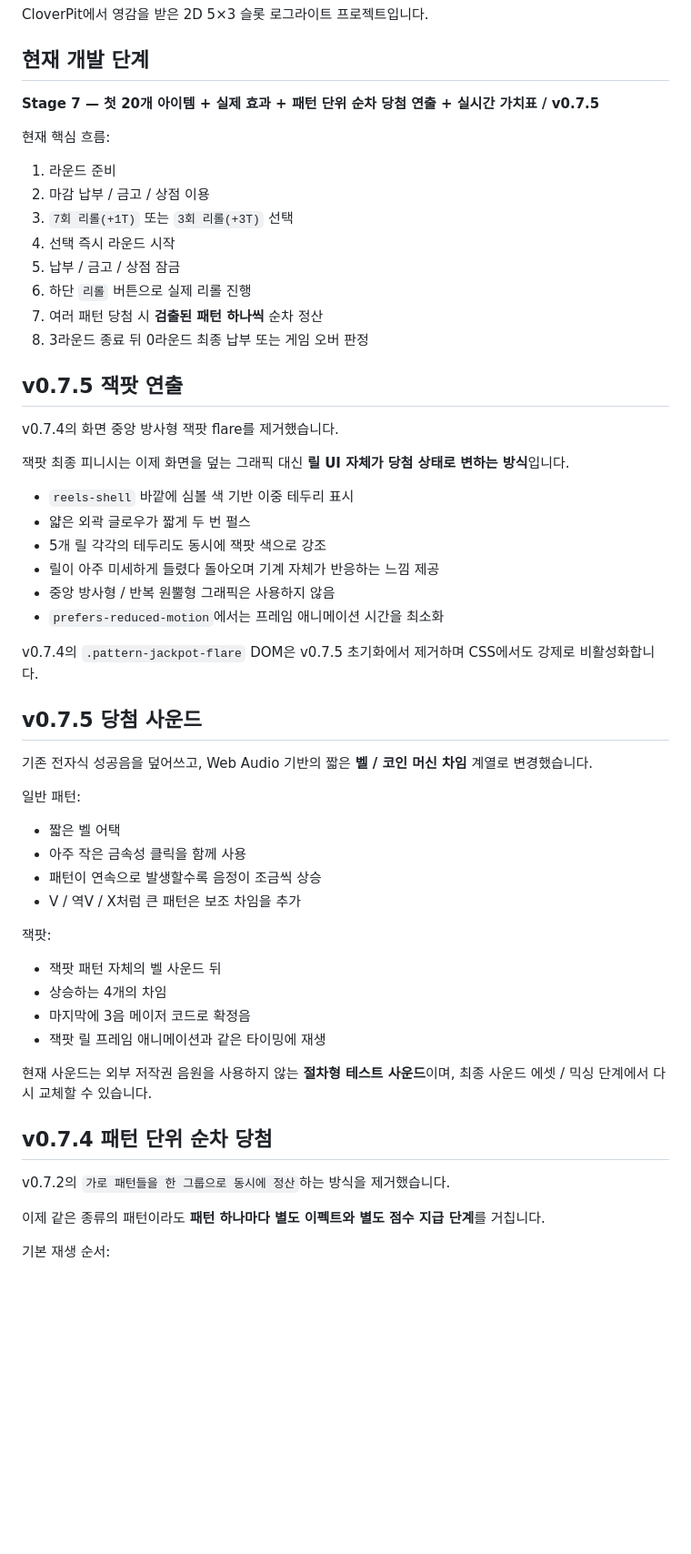
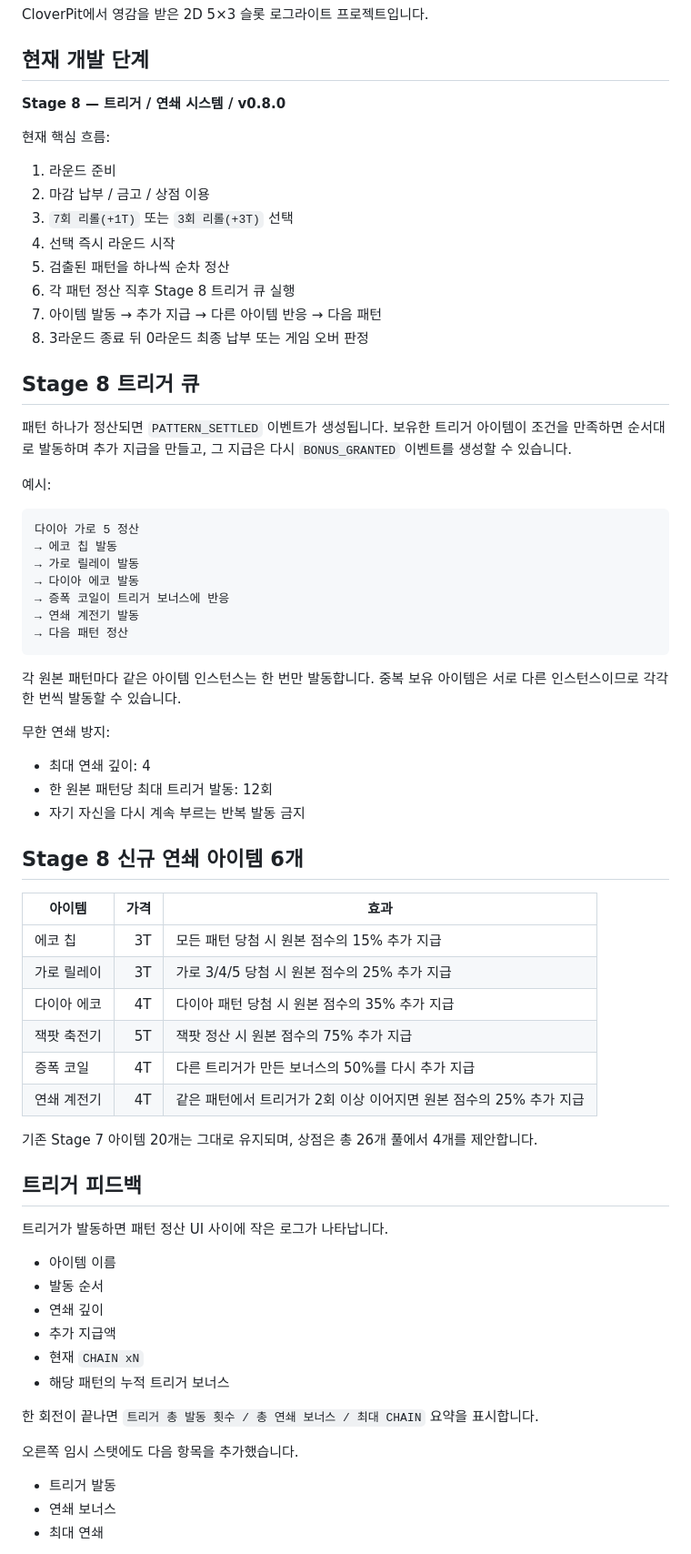
Before and after one commit to kimhjrr6495-cmyk/kdyun, a Markdown page: README.md, the part around one of its changes. Shown at 91% size. Drawn GitHub-style; blank space fills up the shorter version.

Commit message:
Document Stage 8 trigger chain system

````diff
--- a/README.md
+++ b/README.md
@@ -4,7 +4,7 @@ CloverPit에서 영감을 받은 2D 5×3 슬롯 로그라이트 프로젝트입
 
 ## 현재 개발 단계
 
-**Stage 7 — 첫 20개 아이템 + 실제 효과 + 패턴 단위 순차 당첨 연출 + 실시간 가치표 / v0.7.5**
+**Stage 8 — 트리거 / 연쇄 시스템 / v0.8.0**
 
 현재 핵심 흐름:
 
@@ -12,51 +12,66 @@ CloverPit에서 영감을 받은 2D 5×3 슬롯 로그라이트 프로젝트입
 2. 마감 납부 / 금고 / 상점 이용
 3. `7회 리롤(+1T)` 또는 `3회 리롤(+3T)` 선택
 4. 선택 즉시 라운드 시작
-5. 납부 / 금고 / 상점 잠금
-6. 하단 `리롤` 버튼으로 실제 리롤 진행
-7. 여러 패턴 당첨 시 **검출된 패턴 하나씩** 순차 정산
+5. 검출된 패턴을 하나씩 순차 정산
+6. 각 패턴 정산 직후 Stage 8 트리거 큐 실행
+7. 아이템 발동 → 추가 지급 → 다른 아이템 반응 → 다음 패턴
 8. 3라운드 종료 뒤 0라운드 최종 납부 또는 게임 오버 판정
 
-## v0.7.5 잭팟 연출
+## Stage 8 트리거 큐
 
-v0.7.4의 화면 중앙 방사형 잭팟 flare를 제거했습니다.
+패턴 하나가 정산되면 `PATTERN_SETTLED` 이벤트가 생성됩니다.
+보유한 트리거 아이템이 조건을 만족하면 순서대로 발동하며 추가 지급을 만들고, 그 지급은 다시 `BONUS_GRANTED` 이벤트를 생성할 수 있습니다.
 
-잭팟 최종 피니시는 이제 화면을 덮는 그래픽 대신 **릴 UI 자체가 당첨 상태로 변하는 방식**입니다.
+예시:
 
-- `reels-shell` 바깥에 심볼 색 기반 이중 테두리 표시
-- 얇은 외곽 글로우가 짧게 두 번 펄스
-- 5개 릴 각각의 테두리도 동시에 잭팟 색으로 강조
-- 릴이 아주 미세하게 들렸다 돌아오며 기계 자체가 반응하는 느낌 제공
-- 중앙 방사형 / 반복 원뿔형 그래픽은 사용하지 않음
-- `prefers-reduced-motion`에서는 프레임 애니메이션 시간을 최소화
+```text
+다이아 가로 5 정산
+→ 에코 칩 발동
+→ 가로 릴레이 발동
+→ 다이아 에코 발동
+→ 증폭 코일이 트리거 보너스에 반응
+→ 연쇄 계전기 발동
+→ 다음 패턴 정산
+```
 
-v0.7.4의 `.pattern-jackpot-flare` DOM은 v0.7.5 초기화에서 제거하며 CSS에서도 강제로 비활성화합니다.
+각 원본 패턴마다 같은 아이템 인스턴스는 한 번만 발동합니다.
+중복 보유 아이템은 서로 다른 인스턴스이므로 각각 한 번씩 발동할 수 있습니다.
 
-## v0.7.5 당첨 사운드
+무한 연쇄 방지:
 
-기존 전자식 성공음을 덮어쓰고, Web Audio 기반의 짧은 **벨 / 코인 머신 차임** 계열로 변경했습니다.
+- 최대 연쇄 깊이: 4
+- 한 원본 패턴당 최대 트리거 발동: 12회
+- 자기 자신을 다시 계속 부르는 반복 발동 금지
 
-일반 패턴:
+## Stage 8 신규 연쇄 아이템 6개
 
-- 짧은 벨 어택
-- 아주 작은 금속성 클릭을 함께 사용
-- 패턴이 연속으로 발생할수록 음정이 조금씩 상승
-- V / 역V / X처럼 큰 패턴은 보조 차임을 추가
+| 아이템 | 가격 | 효과 |
+| --- | ---: | --- |
+| 에코 칩 | 3T | 모든 패턴 당첨 시 원본 점수의 15% 추가 지급 |
+| 가로 릴레이 | 3T | 가로 3/4/5 당첨 시 원본 점수의 25% 추가 지급 |
+| 다이아 에코 | 4T | 다이아 패턴 당첨 시 원본 점수의 35% 추가 지급 |
+| 잭팟 축전기 | 5T | 잭팟 정산 시 원본 점수의 75% 추가 지급 |
+| 증폭 코일 | 4T | 다른 트리거가 만든 보너스의 50%를 다시 추가 지급 |
+| 연쇄 계전기 | 4T | 같은 패턴에서 트리거가 2회 이상 이어지면 원본 점수의 25% 추가 지급 |
 
-잭팟:
+기존 Stage 7 아이템 20개는 그대로 유지되며, 상점은 총 26개 풀에서 4개를 제안합니다.
 
-- 잭팟 패턴 자체의 벨 사운드 뒤
-- 상승하는 4개의 차임
-- 마지막에 3음 메이저 코드로 확정음
-- 잭팟 릴 프레임 애니메이션과 같은 타이밍에 재생
+## 트리거 피드백
 
-현재 사운드는 외부 저작권 음원을 사용하지 않는 **절차형 테스트 사운드**이며, 최종 사운드 에셋 / 믹싱 단계에서 다시 교체할 수 있습니다.
+트리거가 발동하면 패턴 정산 UI 사이에 작은 로그가 나타납니다.
 
-## v0.7.4 패턴 단위 순차 당첨
+- 아이템 이름
+- 발동 순서
+- 연쇄 깊이
+- 추가 지급액
+- 현재 `CHAIN xN`
+- 해당 패턴의 누적 트리거 보너스
 
-v0.7.2의 `가로 패턴들을 한 그룹으로 동시에 정산`하는 방식을 제거했습니다.
+한 회전이 끝나면 `트리거 총 발동 횟수 / 총 연쇄 보너스 / 최대 CHAIN` 요약을 표시합니다.
 
-이제 같은 종류의 패턴이라도 **패턴 하나마다 별도 이펙트와 별도 점수 지급 단계**를 거칩니다.
+오른쪽 임시 스탯에도 다음 항목을 추가했습니다.
 
-기본 재생 순서:
+- 트리거 발동
+- 연쇄 보너스
+- 최대 연쇄
 
````
Also changed, not shown: other parts of README.md (+53 -147 lines).
